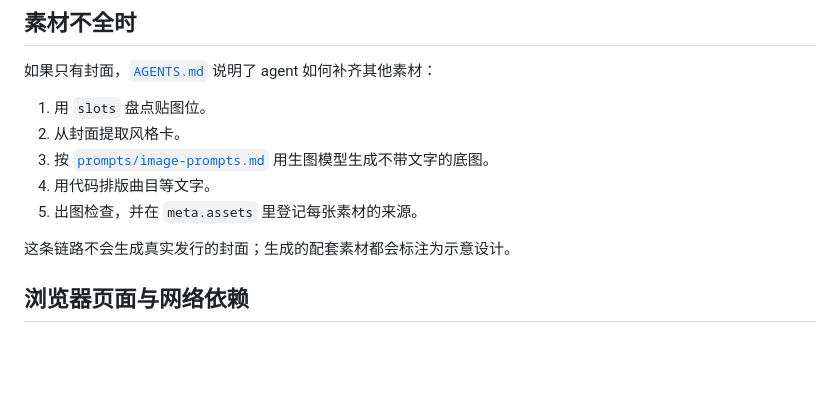
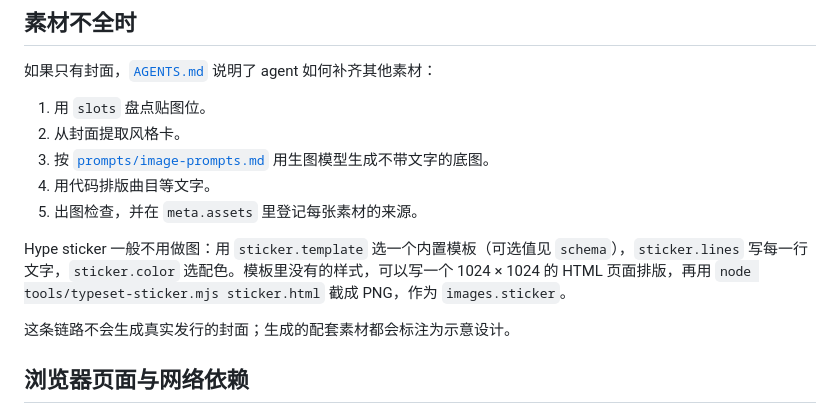
Before and after one commit to oceanjustinlin/groove-mock, a Markdown page: README.zh-CN.md, the part around the change. Drawn GitHub-style; blank space fills up the shorter version.

```diff
--- a/README.zh-CN.md
+++ b/README.zh-CN.md
@@ -137,6 +137,8 @@ node cli/record-mockup.mjs init -o output/spec.json
 4. 用代码排版曲目等文字。
 5. 出图检查，并在 `meta.assets` 里登记每张素材的来源。
 
+Hype sticker 一般不用做图：用 `sticker.template` 选一个内置模板（可选值见 `schema`），`sticker.lines` 写每一行文字，`sticker.color` 选配色。模板里没有的样式，可以写一个 1024 × 1024 的 HTML 页面排版，再用 `node tools/typeset-sticker.mjs sticker.html` 截成 PNG，作为 `images.sticker`。
+
 这条链路不会生成真实发行的封面；生成的配套素材都会标注为示意设计。
 
 ## 浏览器页面与网络依赖
```
Also changed, not shown: README.md (+2 -0 lines).
